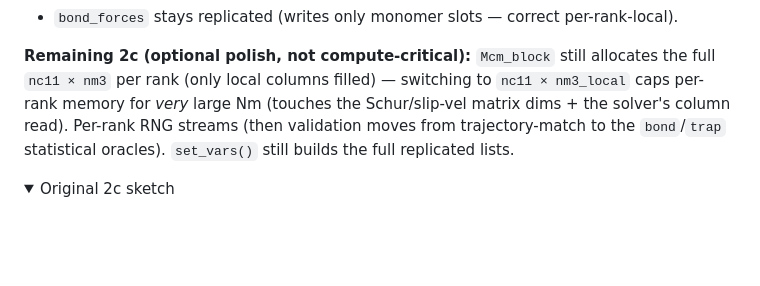
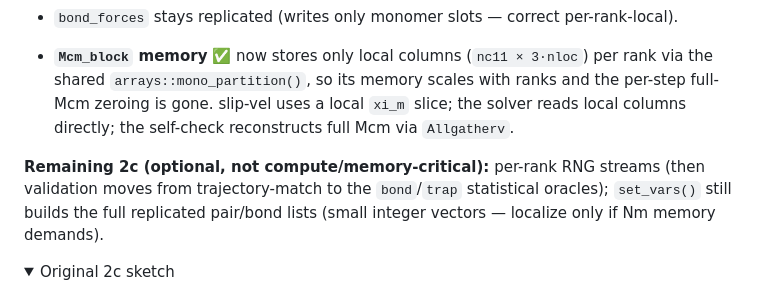
Before and after one commit to sgnagella/polystokes_brownian, a Markdown page: docs/parallelization_roadmap.md, the part around the change. Rendered like a GitHub page; folded sections open; blank space fills up the shorter version.

Commit message:
docs(roadmap): mark Mcm memory refactor done
Co-Authored-By: Claude Opus 4.8 <noreply@anthropic.com>

```diff
--- a/docs/parallelization_roadmap.md
+++ b/docs/parallelization_roadmap.md
@@ -167,11 +167,14 @@ serial trajectories to the MINRES tolerance on 1/2/4 ranks):
   the replicated trap. *(2c-2)*
 - `bond_forces` stays replicated (writes only monomer slots — correct per-rank-local).
 
-**Remaining 2c (optional polish, not compute-critical):** `Mcm_block` still allocates the full
-`nc11 × nm3` per rank (only local columns filled) — switching to `nc11 × nm3_local` caps
-per-rank memory for *very* large Nm (touches the Schur/slip-vel matrix dims + the solver's
-column read). Per-rank RNG streams (then validation moves from trajectory-match to the
-`bond`/`trap` statistical oracles). `set_vars()` still builds the full replicated lists.
+- **`Mcm_block` memory** ✅ now stores only local columns (`nc11 × 3·nloc`) per rank via the
+  shared `arrays::mono_partition()`, so its memory scales with ranks and the per-step full-Mcm
+  zeroing is gone. slip-vel uses a local `xi_m` slice; the solver reads local columns directly;
+  the self-check reconstructs full Mcm via `Allgatherv`.
+
+**Remaining 2c (optional, not compute/memory-critical):** per-rank RNG streams (then validation
+moves from trajectory-match to the `bond`/`trap` statistical oracles); `set_vars()` still builds
+the full replicated pair/bond lists (small integer vectors — localize only if Nm memory demands).
 
 <details><summary>Original 2c sketch</summary>
 
```
